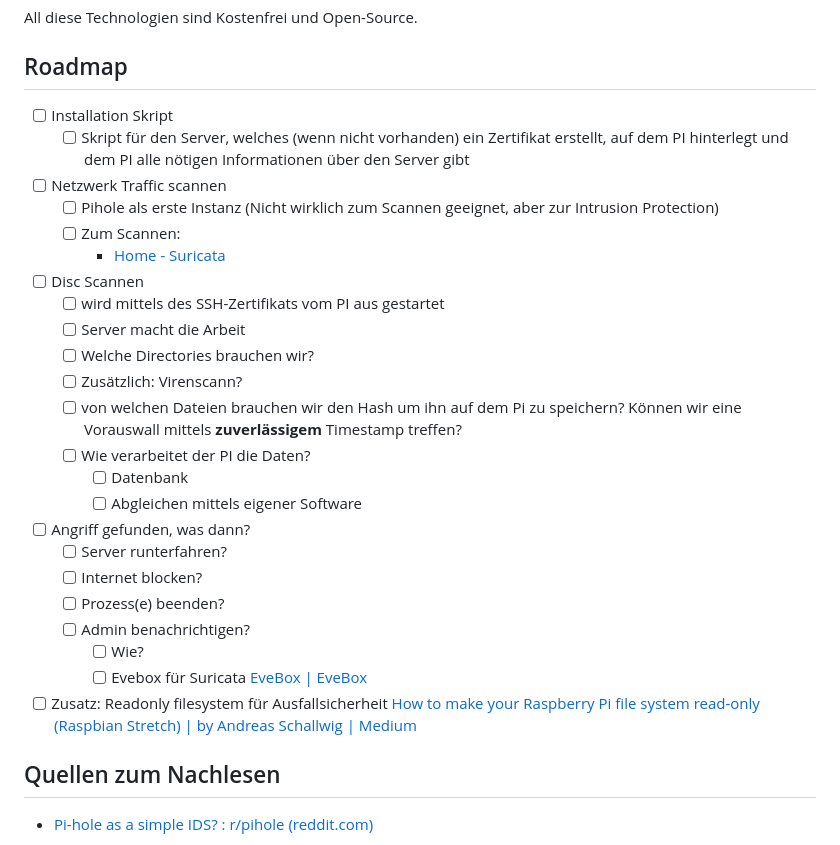
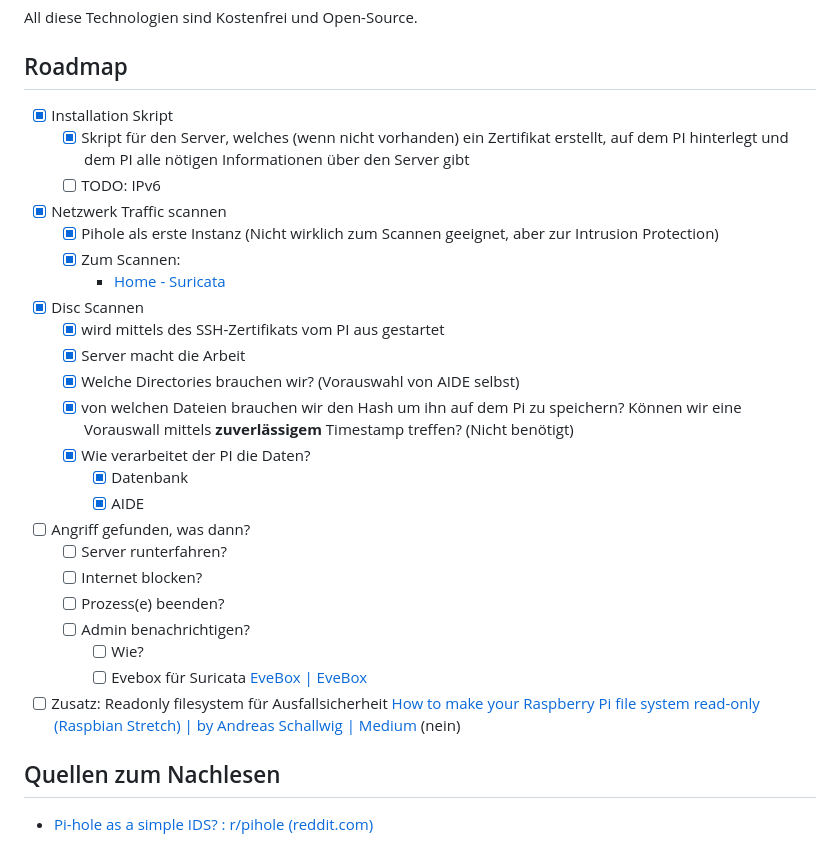
Before and after one commit to rubenMiller/intrusion-detection-pi, a Markdown page: Readme.md, the part around the change. Drawn GitHub-style.

Commit message:
Roadmap angepasst

```diff
--- a/Readme.md
+++ b/Readme.md
@@ -44,21 +44,21 @@ All diese Technologien sind Kostenfrei und Open-Source.
 
 ## Roadmap
 
-- [ ] Installation Skript
-  - [ ] Skript für den Server, welches (wenn nicht vorhanden) ein Zertifikat erstellt, auf dem PI hinterlegt und dem PI alle nötigen Informationen über den Server gibt
-- [ ] Netzwerk Traffic scannen
-  - [ ] Pihole als erste Instanz (Nicht wirklich zum Scannen geeignet, aber zur Intrusion Protection)
-  - [ ] Zum Scannen:
+- [x] Installation Skript
+  - [x] Skript für den Server, welches (wenn nicht vorhanden) ein Zertifikat erstellt, auf dem PI hinterlegt und dem PI alle nötigen Informationen über den Server gibt
+  - [ ] TODO: IPv6
+- [x] Netzwerk Traffic scannen
+  - [x] Pihole als erste Instanz (Nicht wirklich zum Scannen geeignet, aber zur Intrusion Protection)
+  - [x] Zum Scannen:
     - [Home - Suricata](https://suricata.io/)
-- [ ] Disc Scannen
-  - [ ] wird mittels des SSH-Zertifikats vom PI aus gestartet
-  - [ ] Server macht die Arbeit
-  - [ ] Welche Directories brauchen wir?
-  - [ ] Zusätzlich: Virenscann?
-  - [ ] von welchen Dateien brauchen wir den Hash um ihn auf dem Pi zu speichern? Können wir eine Vorauswall mittels **zuverlässigem** Timestamp treffen?
-  - [ ] Wie verarbeitet der PI die Daten?
-    - [ ] Datenbank
-    - [ ] Abgleichen mittels eigener Software
+- [x] Disc Scannen
+  - [x] wird mittels des SSH-Zertifikats vom PI aus gestartet
+  - [x] Server macht die Arbeit
+  - [x] Welche Directories brauchen wir? (Vorauswahl von AIDE selbst)
+  - [x] von welchen Dateien brauchen wir den Hash um ihn auf dem Pi zu speichern? Können wir eine Vorauswall mittels **zuverlässigem** Timestamp treffen? (Nicht benötigt)
+  - [x] Wie verarbeitet der PI die Daten?
+    - [x] Datenbank
+    - [x] AIDE
 - [ ] Angriff gefunden, was dann?
   - [ ] Server runterfahren?
   - [ ] Internet blocken?
@@ -66,7 +66,7 @@ All diese Technologien sind Kostenfrei und Open-Source.
   - [ ] Admin benachrichtigen?
     - [ ] Wie?
     - [ ] Evebox für Suricata [EveBox | EveBox](https://evebox.org/)
-- [ ] Zusatz: Readonly filesystem für Ausfallsicherheit [How to make your Raspberry Pi file system read-only (Raspbian Stretch) | by Andreas Schallwig | Medium](https://medium.com/@andreas.schallwig/how-to-make-your-raspberry-pi-file-system-read-only-raspbian-stretch-80c0f7be7353)
+- [ ] Zusatz: Readonly filesystem für Ausfallsicherheit [How to make your Raspberry Pi file system read-only (Raspbian Stretch) | by Andreas Schallwig | Medium](https://medium.com/@andreas.schallwig/how-to-make-your-raspberry-pi-file-system-read-only-raspbian-stretch-80c0f7be7353) (nein)
 
 ## Quellen zum Nachlesen
 
```
